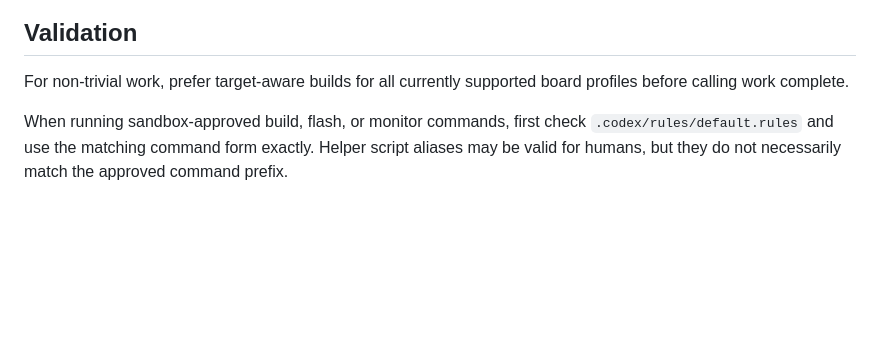
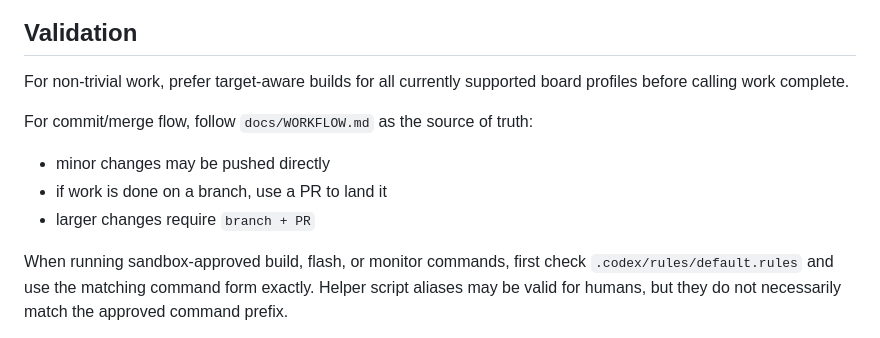
Before and after one commit to robertoamd90/blu-button, a Markdown page: AGENTS.md, the part around the change. GitHub-like rendering; blank space fills up the shorter version.

```diff
--- a/AGENTS.md
+++ b/AGENTS.md
@@ -77,6 +77,12 @@ If documents overlap:
 
 For non-trivial work, prefer target-aware builds for all currently supported board profiles before calling work complete.
 
+For commit/merge flow, follow `docs/WORKFLOW.md` as the source of truth:
+
+- minor changes may be pushed directly
+- if work is done on a branch, use a PR to land it
+- larger changes require `branch + PR`
+
 When running sandbox-approved build, flash, or monitor commands, first check
 `.codex/rules/default.rules` and use the matching command form exactly. Helper
 script aliases may be valid for humans, but they do not necessarily match the
```
Also changed, not shown: docs/WORKFLOW.md (+12 -0 lines).
